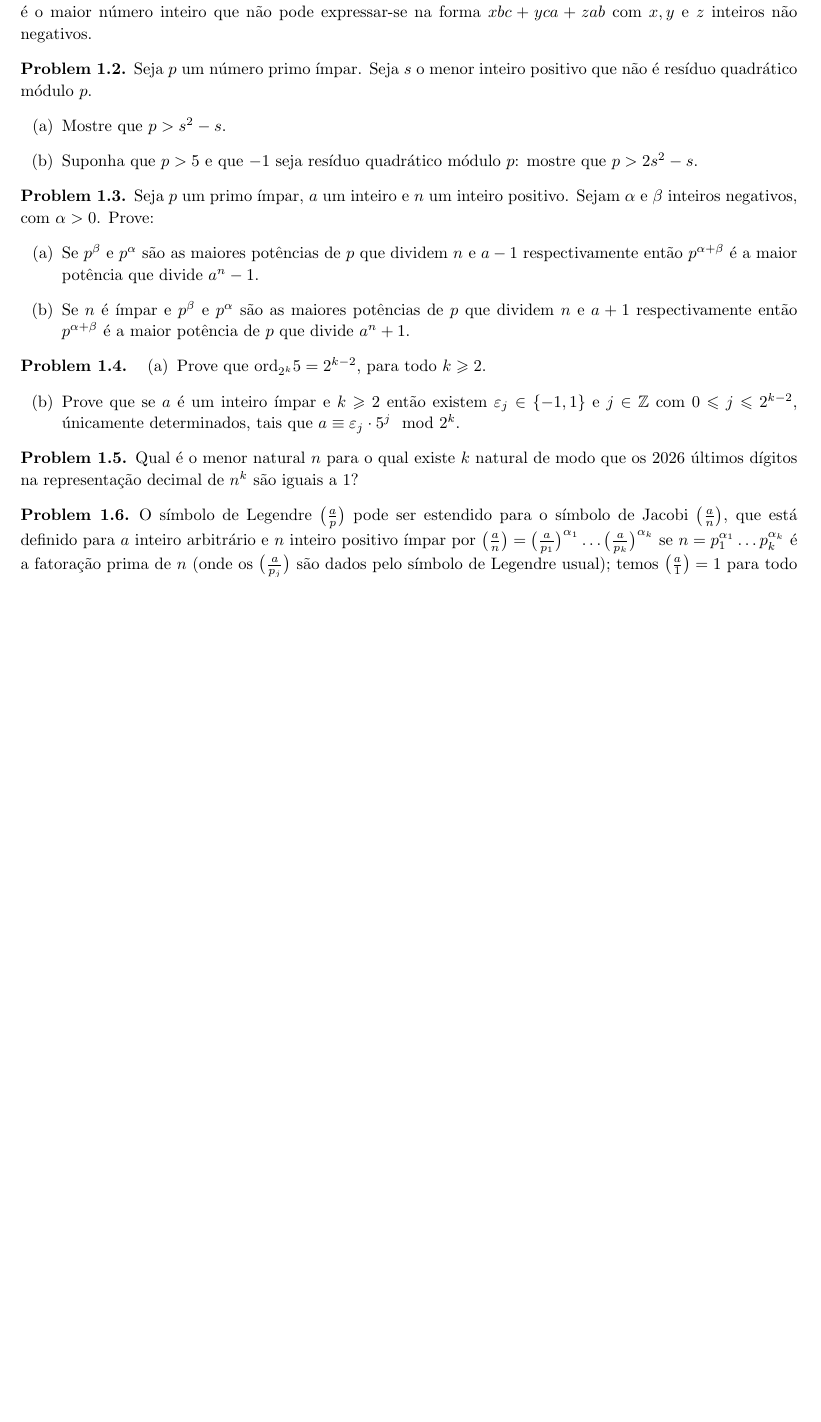
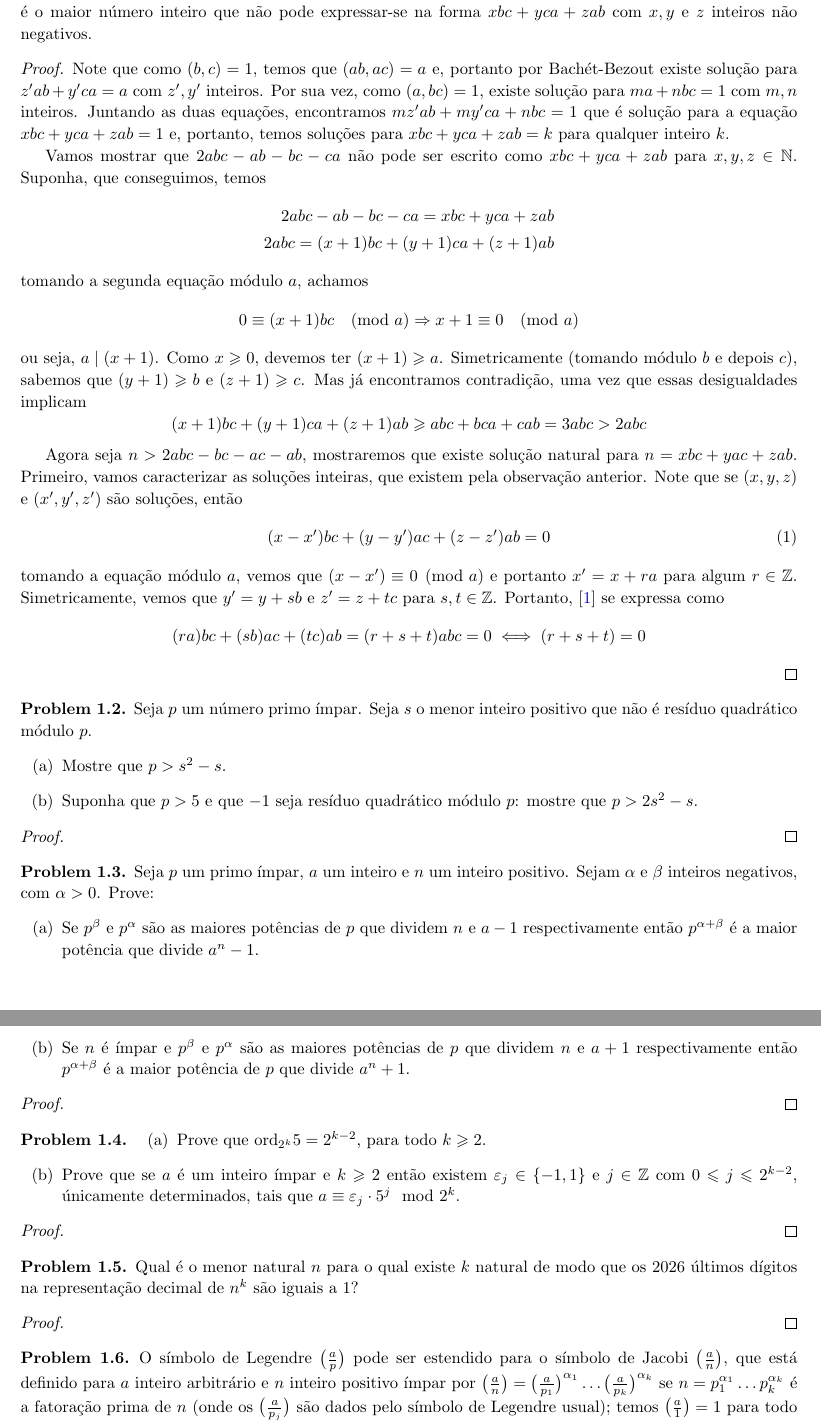
Before and after one commit to hnrq104/tn, a LaTeX document (main.tex, which reads listas/lista1.tex): part of page 2 of 2 before the commit and two parts of pages 2 and 3 of 3 after it, the two joined at a grey line, cut so that both start at the same text, the shorter picture padded with empty space. Compiled offline with pdfLaTeX.

Commit message:
primeira parte questao 1

```diff
--- a/listas/lista1.tex
+++ b/listas/lista1.tex
@@ -6,6 +6,43 @@
     maior número inteiro que não pode expressar-se na forma $xbc + yca + zab$ com $x,y$ e $z$ inteiros não negativos.
 \end{problem}
 
+\begin{proof}
+    Note que como $(b,c) = 1$, temos que $(ab,ac) = a$ e, portanto por Bachét-Bezout existe solução
+    para $z'ab + y'ca = a$ com $z',y'$ inteiros. Por sua vez, como $(a,bc) = 1$, existe solução para
+    $ma + nbc = 1$ com $m,n$ inteiros. Juntando as duas equações, encontramos $mz'ab + my'ca + nbc = 1$ que é solução para
+    a equação $xbc + yca + zab = 1$ e, portanto, temos soluções para $xbc + yca + zab = k$ para qualquer inteiro $k$.
+
+    Vamos mostrar que $2abc - ab - bc -ca$ não pode ser escrito como $xbc + yca + zab$ para $x,y,z \in \N$. Suponha, que conseguimos,
+    temos
+    \begin{align*}
+        2abc - ab - bc -ca = xbc + yca + zab\\
+        2abc = (x+1)bc + (y+1)ca + (z+1)ab
+    \end{align*}
+    tomando a segunda equação módulo $a$, achamos
+    \[
+        0 \equiv (x+1)bc \pmod a \Rightarrow x+1 \equiv 0 \pmod a
+    \]
+    ou seja, $a \mid (x+1)$. Como $x \geq 0$, devemos ter $(x+1) \geq a$. Simetricamente (tomando módulo $b$ e depois $c$), sabemos que $(y+1) \geq b$ e $(z+1) \geq c$.
+    Mas já encontramos contradição, uma vez que essas desigualdades implicam
+    \[
+    (x+1)bc + (y+1)ca +(z+1)ab \geq abc + bca + cab = 3abc > 2abc
+    \]
+
+    Agora seja $n > 2abc - bc - ac - ab$, mostraremos que existe solução natural para $n = xbc + yac + zab$. Primeiro, vamos
+    caracterizar as soluções inteiras, que existem pela observação anterior. Note que se $(x,y,z)$ e $(x',y',z')$ são soluções,
+    então
+    \begin{equation}
+        \label{lista1:eq:prob1}
+        (x-x')bc + (y-y')ac + (z-z')ab = 0
+    \end{equation}
+    tomando a equação módulo $a$, vemos que $(x-x') \equiv 0 \pmod a$ e portanto $x' = x + ra$ para algum $r \in \Z$. Simetricamente,
+    vemos que $y' = y + sb$ e $z' = z + tc$ para $s,t \in \Z$. Portanto, [\ref{lista1:eq:prob1}] se expressa como
+    \[
+        (ra)bc + (sb)ac + (tc)ab = (r+s+t)abc = 0 \iff (r+s+t) = 0
+    \]
+
+
+\end{proof}
 
 \begin{problem}
     Seja $p$ um número primo ímpar. Seja $s$ o menor inteiro positivo que não é resíduo quadrático módulo $p$.
@@ -14,6 +51,12 @@
         \item Suponha que $p > 5$ e que $-1$ seja resíduo quadrático módulo $p$: mostre que $p>2s^2 - s$.
     \end{enumerate}
 \end{problem}
+
+
+\begin{proof}
+
+\end{proof}
+
 
 \begin{problem}
     Seja $p$ um primo ímpar, $a$ um inteiro e $n$ um inteiro positivo. Sejam $\alpha$ e $\beta$ inteiros negativos, com $\alpha > 0$. Prove:
@@ -33,9 +82,18 @@
     \end{enumerate}
 \end{problem}
 
+\begin{proof}
+
+\end{proof}
+
 \begin{problem}
     Qual é o menor natural $n$ para o qual existe $k$ natural de modo que os 2026 últimos dígitos na representação decimal de $n^k$ são iguais a $1$?
 \end{problem}
+
+
+\begin{proof}
+
+\end{proof}
 
 \begin{problem}
     O símbolo de Legendre $\big(\frac{a}{p}\big)$ pode ser estendido para o símbolo de Jacobi $\big(\frac{a}{n}\big)$, que está definido para $a$ inteiro
```
Also changed, not shown: main.pdf, listas/lista1.tex (11 more changed lines).
